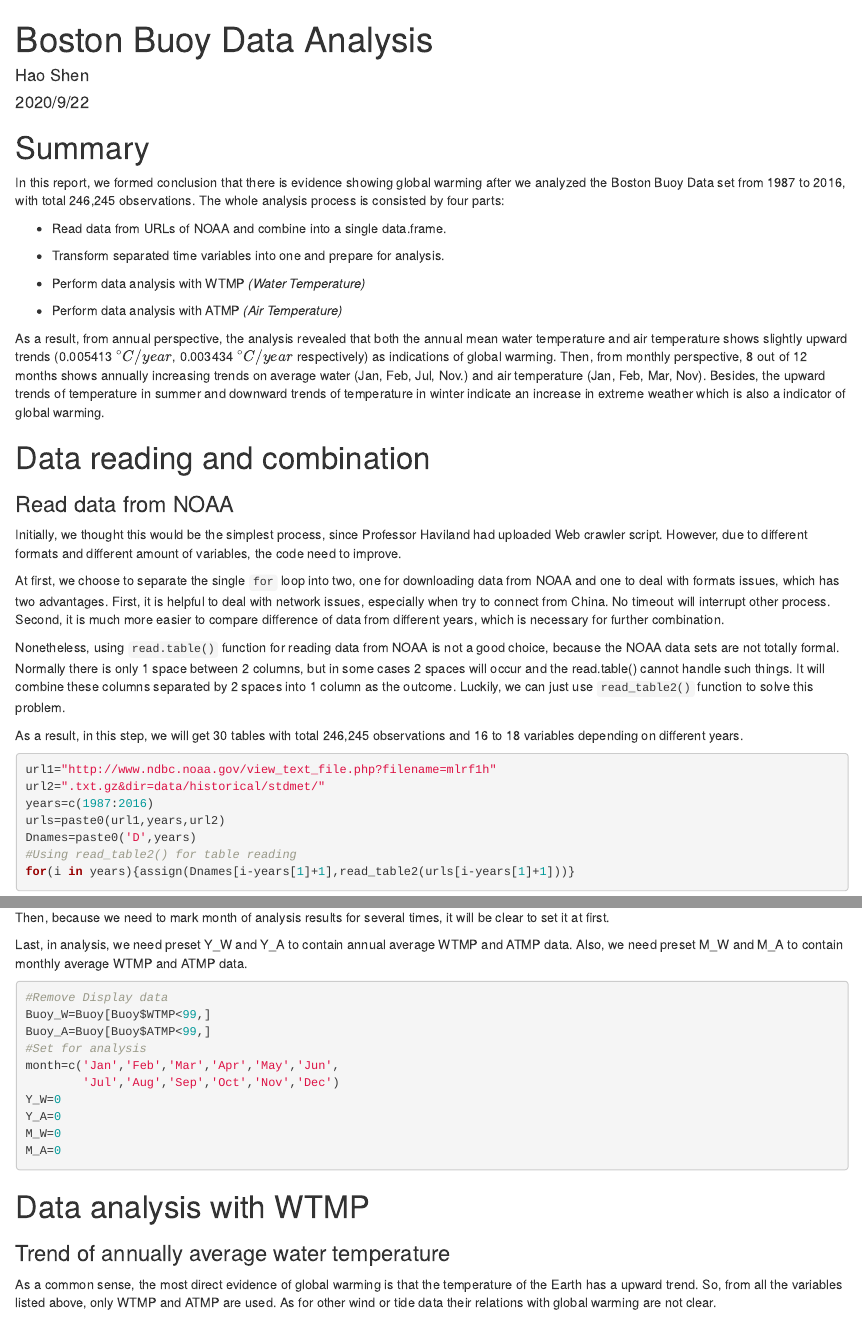
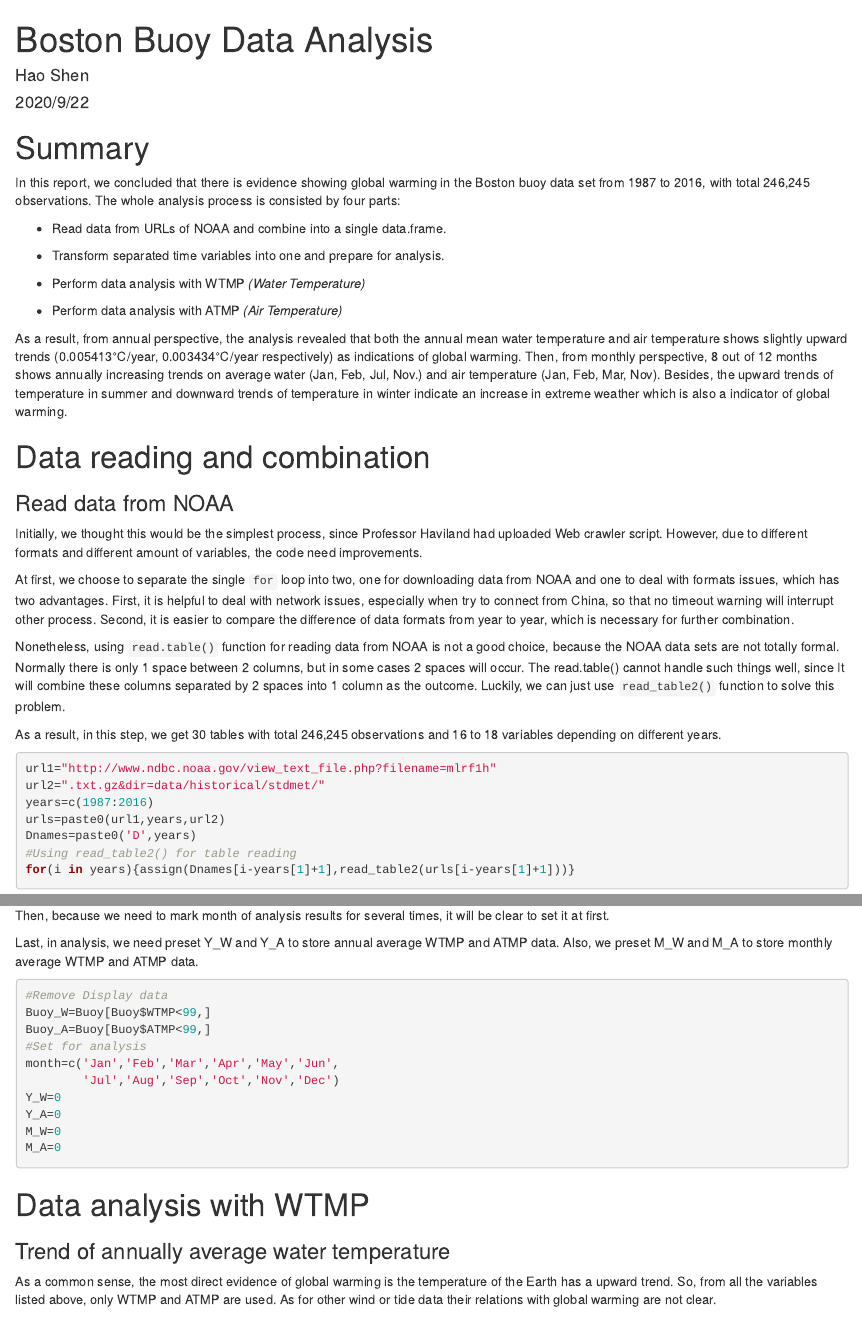
Before and after one commit to shenhao60/-Boston-buoy-data-analysis, an R Markdown document (Boston-buoy-data-analysis.Rmd): the page in a window 1100 px wide, from its top, and a second part further down, joined at a grey line. The pictures show the output file Boston-buoy-data-analysis.html that the author committed with the source, opened offline.

Commit message:
Final Report

````diff
--- a/Boston-buoy-data-analysis.Rmd
+++ b/Boston-buoy-data-analysis.Rmd
@@ -16,7 +16,7 @@ load('Buoy.Rdata')
 
 # Summary
 
-In this report, we formed conclusion that there is evidence showing global warming after we analyzed the Boston Buoy Data set from 1987 to 2016, with total 246,245 observations. The whole analysis process is consisted by four parts:
+In this report, we concluded that there is evidence showing global warming in the Boston buoy data set from 1987 to 2016, with total 246,245 observations. The whole analysis process is consisted by four parts:
 
 * Read data from URLs of NOAA and combine into a single data.frame.
 
@@ -26,18 +26,18 @@ In this report, we formed conclusion that there is evidence showing global warmi
 
 * Perform data analysis with ATMP *(Air Temperature)*
 
-As a result, from annual perspective, the analysis revealed that both the annual mean water temperature and air temperature shows slightly upward trends (0.005413 $^{\circ}C/year$, 0.003434 $^{\circ}C/year$ respectively) as indications of global warming. Then, from monthly perspective, 8 out of 12 months shows annually increasing trends on average water (Jan, Feb, Jul, Nov.) and air temperature (Jan, Feb, Mar, Nov). Besides, the upward trends of temperature in summer and downward trends of temperature in winter indicate an increase in extreme weather which is also a indicator of global warming.
+As a result, from annual perspective, the analysis revealed that both the annual mean water temperature and air temperature shows slightly upward trends (0.005413℃/year, 0.003434℃/year respectively) as indications of global warming. Then, from monthly perspective, 8 out of 12 months shows annually increasing trends on average water (Jan, Feb, Jul, Nov.) and air temperature (Jan, Feb, Mar, Nov). Besides, the upward trends of temperature in summer and downward trends of temperature in winter indicate an increase in extreme weather which is also a indicator of global warming.
 
 # Data reading and combination
 ### Read data from NOAA
 
-Initially, we thought this would be the simplest process, since Professor Haviland had uploaded Web crawler script. However, due to different formats and different amount of variables, the code need to improve.
+Initially, we thought this would be the simplest process, since Professor Haviland had uploaded Web crawler script. However, due to different formats and different amount of variables, the code need improvements.
 
-At first, we choose to separate the single `for` loop into two, one for downloading data from NOAA and one to deal with formats issues, which has two advantages. First, it is helpful to deal with network issues, especially when try to connect from China. No timeout will interrupt other process. Second, it is much more easier to compare difference of data from different years, which is necessary for further combination.
+At first, we choose to separate the single `for` loop into two, one for downloading data from NOAA and one to deal with formats issues, which has two advantages. First, it is helpful to deal with network issues, especially when try to connect from China, so that no timeout warning will interrupt other process. Second, it is easier to compare the difference of data formats from year to year, which is necessary for further combination.
 
-Nonetheless, using `read.table()` function for reading data from NOAA is not a good choice, because the NOAA data sets are not totally formal. Normally there is only 1 space between 2 columns, but in some cases 2 spaces will occur and the read.table() cannot handle such things. It will combine these columns separated by 2 spaces into 1 column as the outcome. Luckily, we can just use `read_table2()` function to solve this problem.
+Nonetheless, using `read.table()` function for reading data from NOAA is not a good choice, because the NOAA data sets are not totally formal. Normally there is only 1 space between 2 columns, but in some cases 2 spaces will occur. The read.table() cannot handle such things well, since It will combine these columns separated by 2 spaces into 1 column as the outcome. Luckily, we can just use `read_table2()` function to solve this problem.
 
-As a result, in this step, we will get 30 tables with total 246,245 observations and 16 to 18 variables depending on different years.
+As a result, in this step, we get 30 tables with total 246,245 observations and 16 to 18 variables depending on different years.
 ```{r Read data from NOAA, eval=FALSE, tidy=TRUE}
 url1="http://www.ndbc.noaa.gov/view_text_file.php?filename=mlrf1h"
 url2=".txt.gz&dir=data/historical/stdmet/"
@@ -108,7 +108,7 @@ In analysis process, we will use two variables WTMP *(Water Temperature)* and AT
 
 Then, because we need to mark month of analysis results for several times, it will be clear to set it at first.
 
-Last, in analysis, we need preset Y_W and Y_A to contain annual average WTMP and ATMP data. Also, we need preset M_W and M_A to contain monthly average WTMP and ATMP data.
+Last, in analysis, we need preset Y_W and Y_A to store annual average WTMP and ATMP data. Also, we preset M_W and M_A to store monthly average WTMP and ATMP data.
 
 ```{r Prepare for analysis, tidy=TRUE}
 #Remove Display data
@@ -126,7 +126,7 @@ M_A=0
 # Data analysis with WTMP
 ### Trend of annually average water temperature
 
-As a common sense, the most direct evidence of global warming is that the temperature of the Earth has a upward trend. So, from all the variables listed above, only WTMP and ATMP are used. As for other wind or tide data their relations with global warming are not clear.
+As a common sense, the most direct evidence of global warming is the temperature of the Earth has a upward trend. So, from all the variables listed above, only WTMP and ATMP are used. As for other wind or tide data their relations with global warming are not clear.
 
 Also as a common sense, the temperature varies from day to night and from winter to summer. If we want to use all the data points for analysis, moving average to eliminate cycle fluctuation is required. However, considering we just need to find evidence or a sense of global warming, which only requires rough estimates with large uncertainty, annual mean is a good choice. It can not only eliminate cycle fluctuation but also easy to calculate and it can also tolerate 1% deletion of NA data points.
 
````
Also changed, not shown: Boston-buoy-data-analysis.html, README.md, Boston-buoy-data-analysis.Rmd (6 more changed lines), 1 other file.
